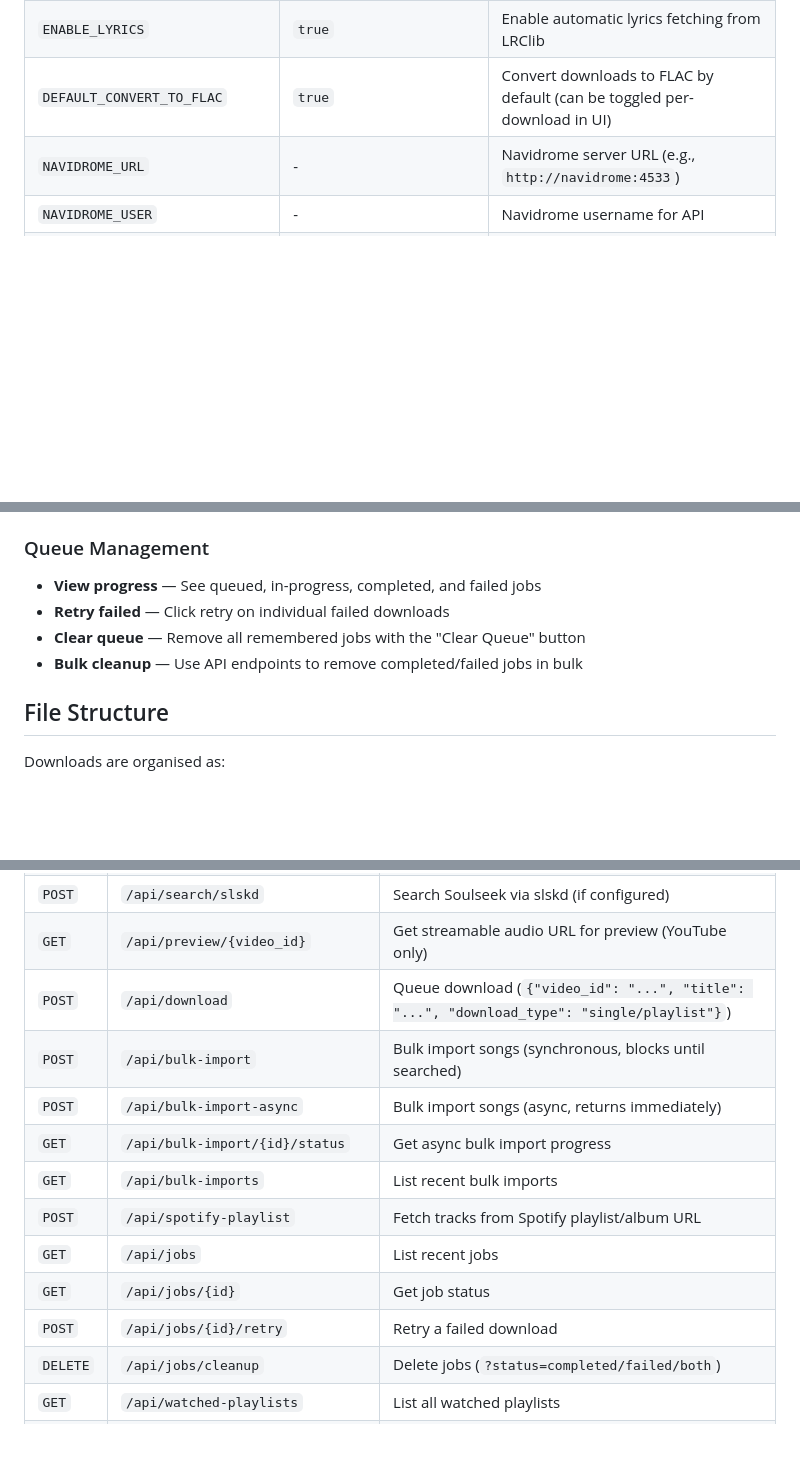
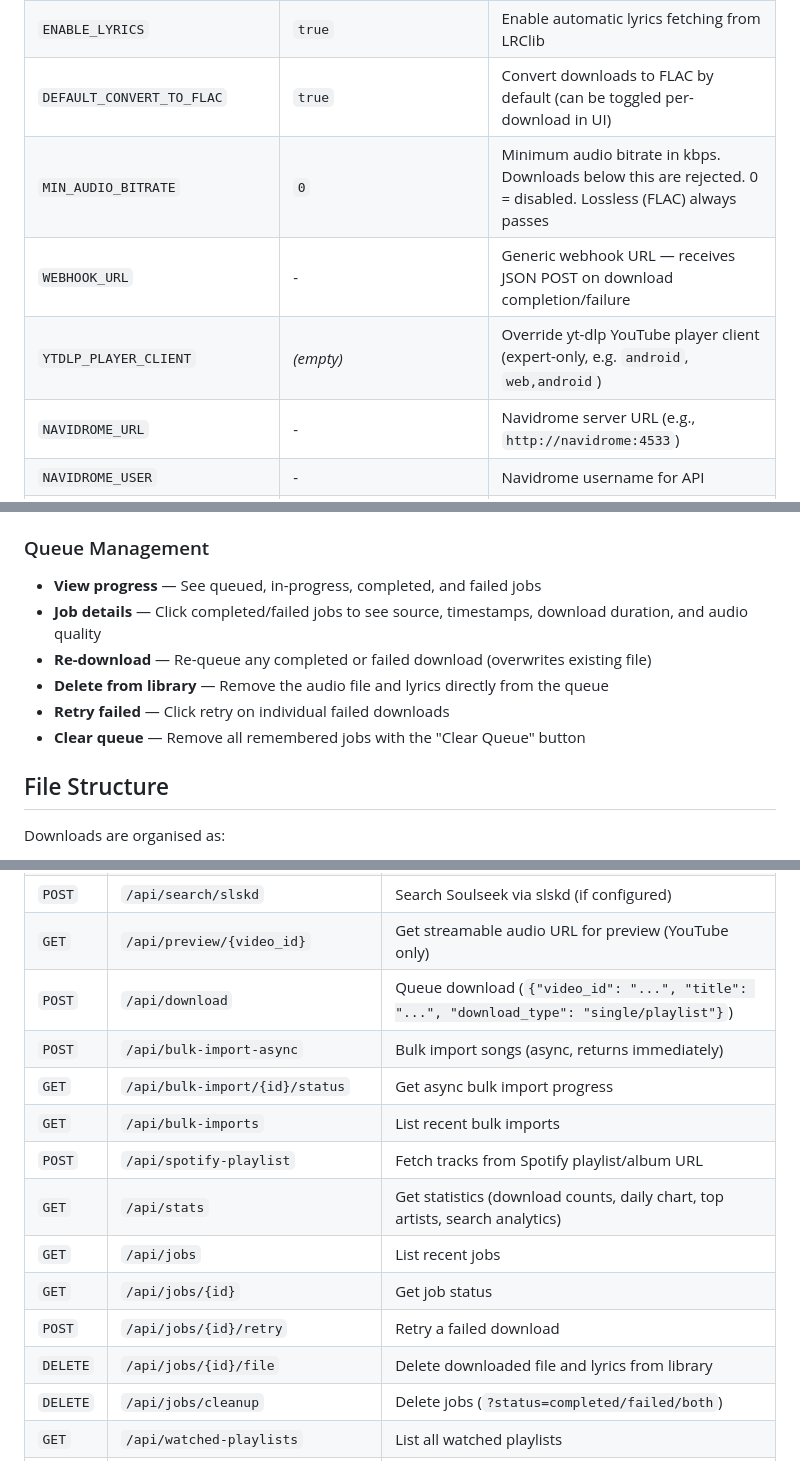
Before and after one commit to claptraw/Musicgrabber, a Markdown page: README.md, 3 parts joined by grey strips. GitHub-like rendering; blank space fills up the shorter version.

```diff
--- a/README.md
+++ b/README.md
@@ -149,6 +161,9 @@ Settings are stored in the database and persist across container restarts.
 | `ENABLE_MUSICBRAINZ` | `true` | Enable MusicBrainz metadata lookups |
 | `ENABLE_LYRICS` | `true` | Enable automatic lyrics fetching from LRClib |
 | `DEFAULT_CONVERT_TO_FLAC` | `true` | Convert downloads to FLAC by default (can be toggled per-download in UI) |
+| `MIN_AUDIO_BITRATE` | `0` | Minimum audio bitrate in kbps. Downloads below this are rejected. 0 = disabled. Lossless (FLAC) always passes |
+| `WEBHOOK_URL` | - | Generic webhook URL — receives JSON POST on download completion/failure |
+| `YTDLP_PLAYER_CLIENT` | *(empty)* | Override yt-dlp YouTube player client (expert-only, e.g. `android`, `web,android`) |
 | `NAVIDROME_URL` | - | Navidrome server URL (e.g., `http://navidrome:4533`) |
 | `NAVIDROME_USER` | - | Navidrome username for API |
 | `NAVIDROME_PASS` | - | Navidrome password for API |
@@ -378,9 +402,11 @@ Supports various dash formats: `-`, `–`, `—`
 ### Queue Management
 
 - **View progress** — See queued, in-progress, completed, and failed jobs
+- **Job details** — Click completed/failed jobs to see source, timestamps, download duration, and audio quality
+- **Re-download** — Re-queue any completed or failed download (overwrites existing file)
+- **Delete from library** — Remove the audio file and lyrics directly from the queue
 - **Retry failed** — Click retry on individual failed downloads
 - **Clear queue** — Remove all remembered jobs with the "Clear Queue" button
-- **Bulk cleanup** — Use API endpoints to remove completed/failed jobs in bulk
 
 ## File Structure
 
@@ -471,14 +497,15 @@ music.yourdomain.com {
 | `POST` | `/api/search/slskd` | Search Soulseek via slskd (if configured) |
 | `GET` | `/api/preview/{video_id}` | Get streamable audio URL for preview (YouTube only) |
 | `POST` | `/api/download` | Queue download (`{"video_id": "...", "title": "...", "download_type": "single/playlist"}`) |
-| `POST` | `/api/bulk-import` | Bulk import songs (synchronous, blocks until searched) |
 | `POST` | `/api/bulk-import-async` | Bulk import songs (async, returns immediately) |
 | `GET` | `/api/bulk-import/{id}/status` | Get async bulk import progress |
 | `GET` | `/api/bulk-imports` | List recent bulk imports |
 | `POST` | `/api/spotify-playlist` | Fetch tracks from Spotify playlist/album URL |
+| `GET` | `/api/stats` | Get statistics (download counts, daily chart, top artists, search analytics) |
 | `GET` | `/api/jobs` | List recent jobs |
 | `GET` | `/api/jobs/{id}` | Get job status |
 | `POST` | `/api/jobs/{id}/retry` | Retry a failed download |
+| `DELETE` | `/api/jobs/{id}/file` | Delete downloaded file and lyrics from library |
 | `DELETE` | `/api/jobs/cleanup` | Delete jobs (`?status=completed/failed/both`) |
 | `GET` | `/api/watched-playlists` | List all watched playlists |
 | `POST` | `/api/watched-playlists` | Add a playlist to watch |
```
Also changed, not shown: other parts of README.md (+37 -7 lines), assets/BulkImport.png, assets/NightAndDay.png (added), assets/Queue.png, assets/SearchAndResults.png, assets/SettingsTab.png (added), assets/WatchedPlaylists.png (added).
